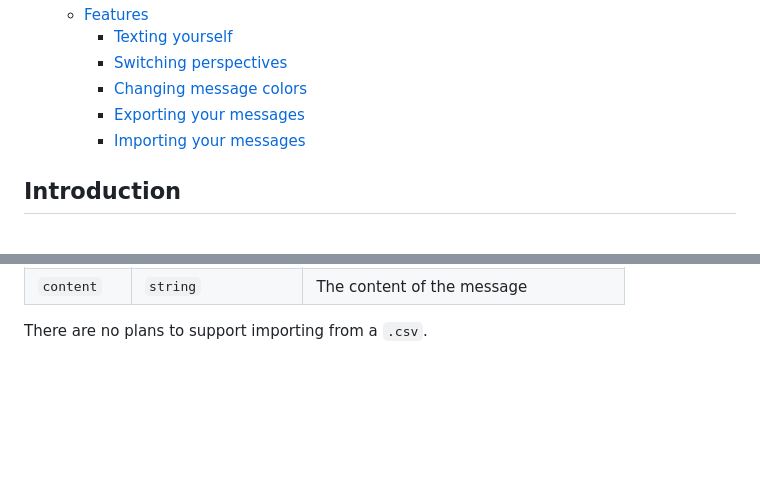
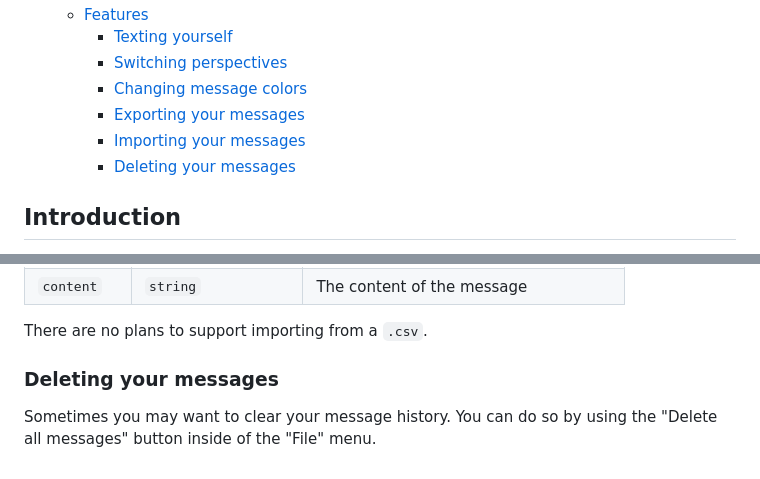
Before and after one commit to calejvaldez/YouAreTyping, a Markdown page: docs/guide.md, 2 parts joined by grey strips. Rendered like a GitHub page; blank space fills up the shorter version.

Commit message:
docs(guide): added section about deleting messages

```diff
--- a/docs/guide.md
+++ b/docs/guide.md
@@ -14,6 +14,7 @@
     - [Changing message colors](#changing-message-colors)
     - [Exporting your messages](#exporting-your-messages)
     - [Importing your messages](#importing-your-messages)
+    - [Deleting your messages](#deleting-your-messages)
 
 ## Introduction
 
@@ -90,3 +91,8 @@ objects, with the following keys:
 | `content`   | `string`              | The content of the message           |
 
 There are no plans to support importing from a `.csv`.
+
+### Deleting your messages
+
+Sometimes you may want to clear your message history. You can do so by using the
+"Delete all messages" button inside of the "File" menu.
```
